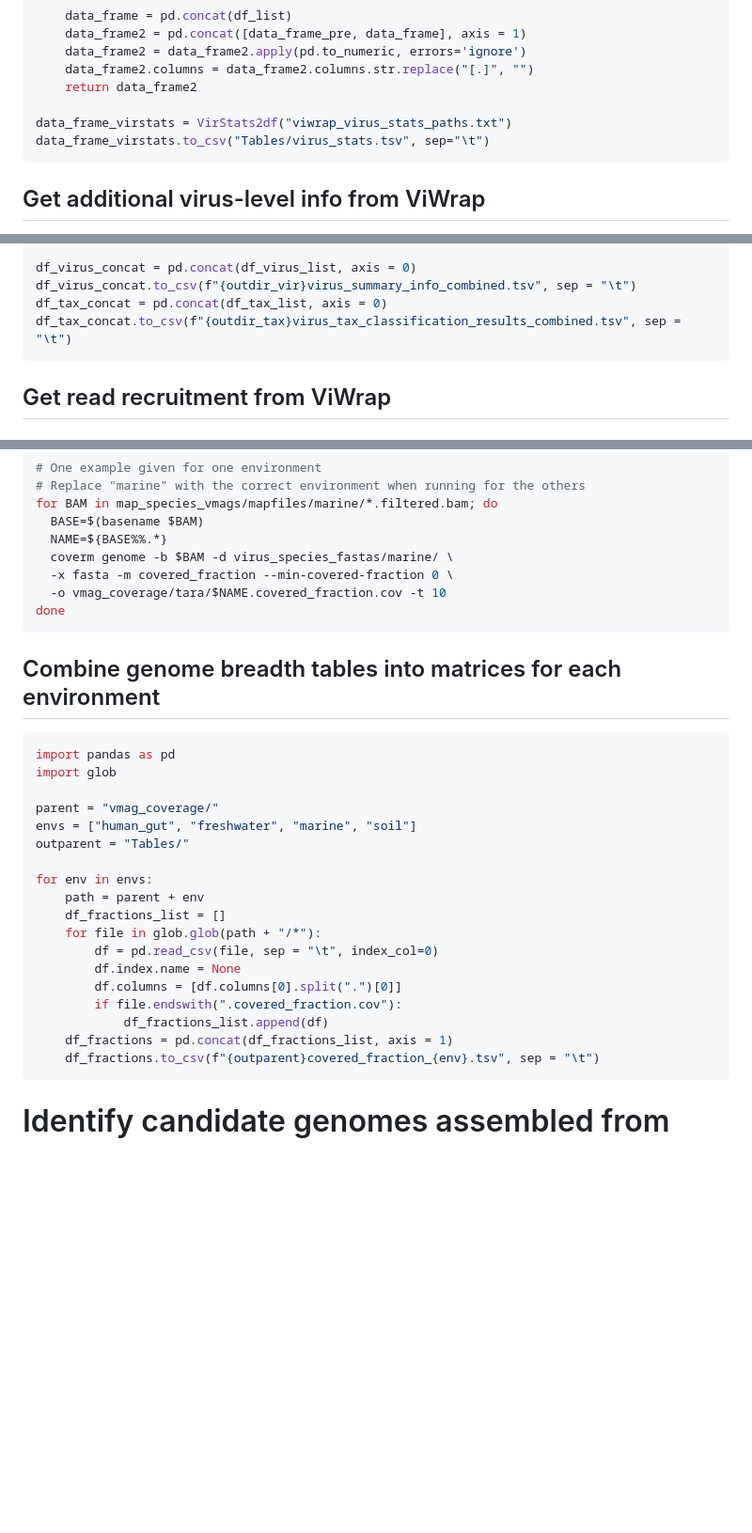
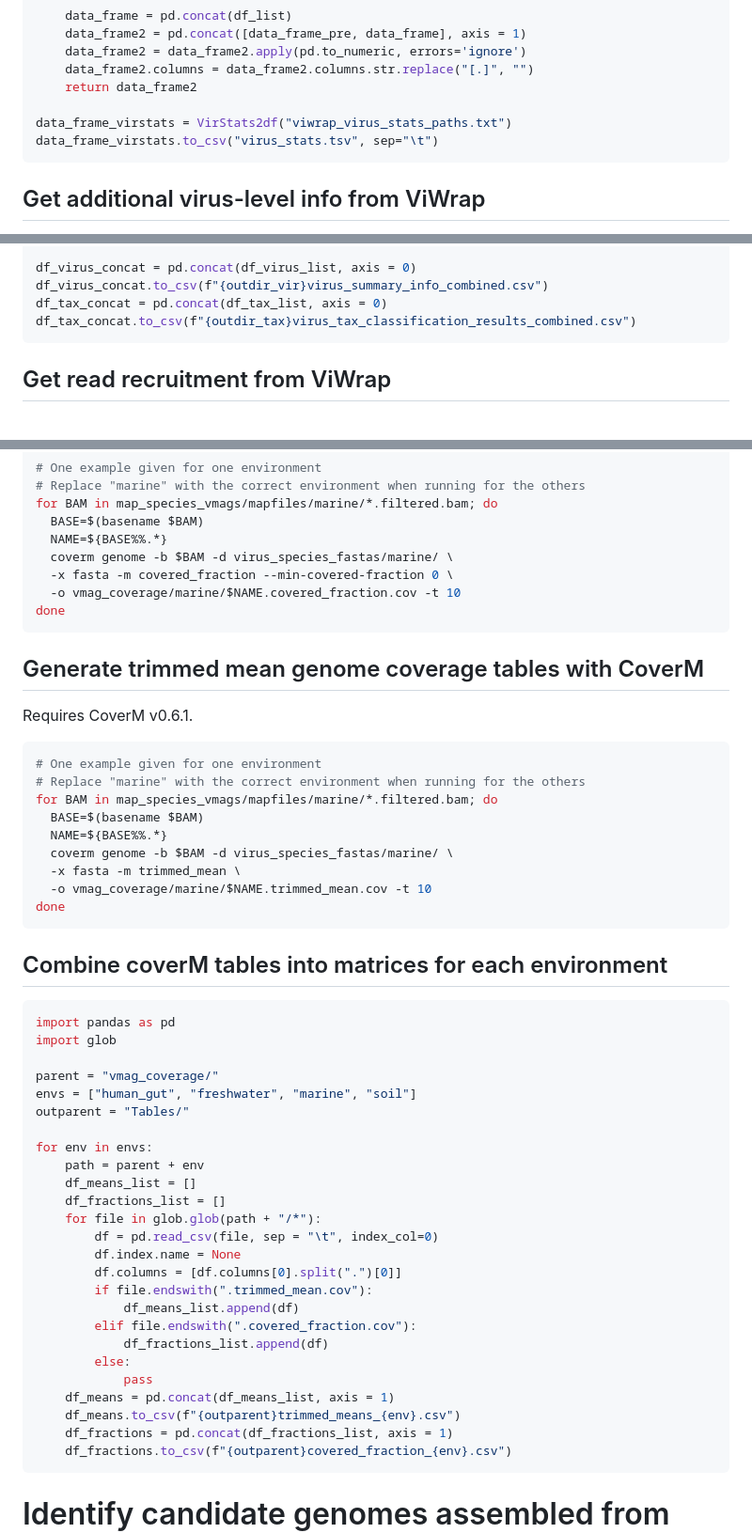
Before and after one commit to AnantharamanLab/ViromeVsMetagenome, a Markdown page: Notebooks/workflow.md, 3 parts joined by grey strips. Shown at 94% size. Rendered like a GitHub page; blank space fills up the shorter version.

Commit message:
knit updated workflow

````diff
--- a/Notebooks/workflow.md
+++ b/Notebooks/workflow.md
@@ -213,7 +213,7 @@ def VirStats2df(pathfile):
     return data_frame2
 
 data_frame_virstats = VirStats2df("viwrap_virus_stats_paths.txt")
-data_frame_virstats.to_csv("Tables/virus_stats.tsv", sep="\t")
+data_frame_virstats.to_csv("virus_stats.tsv", sep="\t")
 ```
 
 ## Get additional virus-level info from ViWrap
@@ -257,9 +257,9 @@ for root, dirs, files in os.walk(parent_dir): # Walk through contents of ViWrap
                 df_tax_list.append(df_tax)
 
 df_virus_concat = pd.concat(df_virus_list, axis = 0)
-df_virus_concat.to_csv(f"{outdir_vir}virus_summary_info_combined.tsv", sep = "\t")
+df_virus_concat.to_csv(f"{outdir_vir}virus_summary_info_combined.csv")
 df_tax_concat = pd.concat(df_tax_list, axis = 0)
-df_tax_concat.to_csv(f"{outdir_tax}virus_tax_classification_results_combined.tsv", sep = "\t")
+df_tax_concat.to_csv(f"{outdir_tax}virus_tax_classification_results_combined.csv")
 ```
 
 ## Get read recruitment from ViWrap
@@ -606,11 +606,27 @@ for BAM in map_species_vmags/mapfiles/marine/*.filtered.bam; do
   NAME=${BASE%%.*}
   coverm genome -b $BAM -d virus_species_fastas/marine/ \
   -x fasta -m covered_fraction --min-covered-fraction 0 \
-  -o vmag_coverage/tara/$NAME.covered_fraction.cov -t 10
+  -o vmag_coverage/marine/$NAME.covered_fraction.cov -t 10
 done
 ```
 
-## Combine genome breadth tables into matrices for each environment
+## Generate trimmed mean genome coverage tables with CoverM
+
+Requires CoverM v0.6.1.
+
+``` bash
+# One example given for one environment
+# Replace "marine" with the correct environment when running for the others
+for BAM in map_species_vmags/mapfiles/marine/*.filtered.bam; do
+  BASE=$(basename $BAM)
+  NAME=${BASE%%.*}
+  coverm genome -b $BAM -d virus_species_fastas/marine/ \
+  -x fasta -m trimmed_mean \
+  -o vmag_coverage/marine/$NAME.trimmed_mean.cov -t 10
+done
+```
+
+## Combine coverM tables into matrices for each environment
 
 ``` python3
 import pandas as pd
@@ -622,15 +638,22 @@ outparent = "Tables/"
 
 for env in envs:
     path = parent + env
+    df_means_list = []
     df_fractions_list = []
     for file in glob.glob(path + "/*"):
         df = pd.read_csv(file, sep = "\t", index_col=0)
         df.index.name = None
         df.columns = [df.columns[0].split(".")[0]]
-        if file.endswith(".covered_fraction.cov"):
+        if file.endswith(".trimmed_mean.cov"):
+            df_means_list.append(df)
+        elif file.endswith(".covered_fraction.cov"):
             df_fractions_list.append(df)
+        else:
+            pass
+    df_means = pd.concat(df_means_list, axis = 1)
+    df_means.to_csv(f"{outparent}trimmed_means_{env}.csv")
     df_fractions = pd.concat(df_fractions_list, axis = 1)
-    df_fractions.to_csv(f"{outparent}covered_fraction_{env}.tsv", sep = "\t")
+    df_fractions.to_csv(f"{outparent}covered_fraction_{env}.csv")
 ```
 
 # Identify candidate genomes assembled from viromes and metagenomes to compare
````
Also changed, not shown: other parts of Notebooks/workflow.md (+3 -3 lines).
